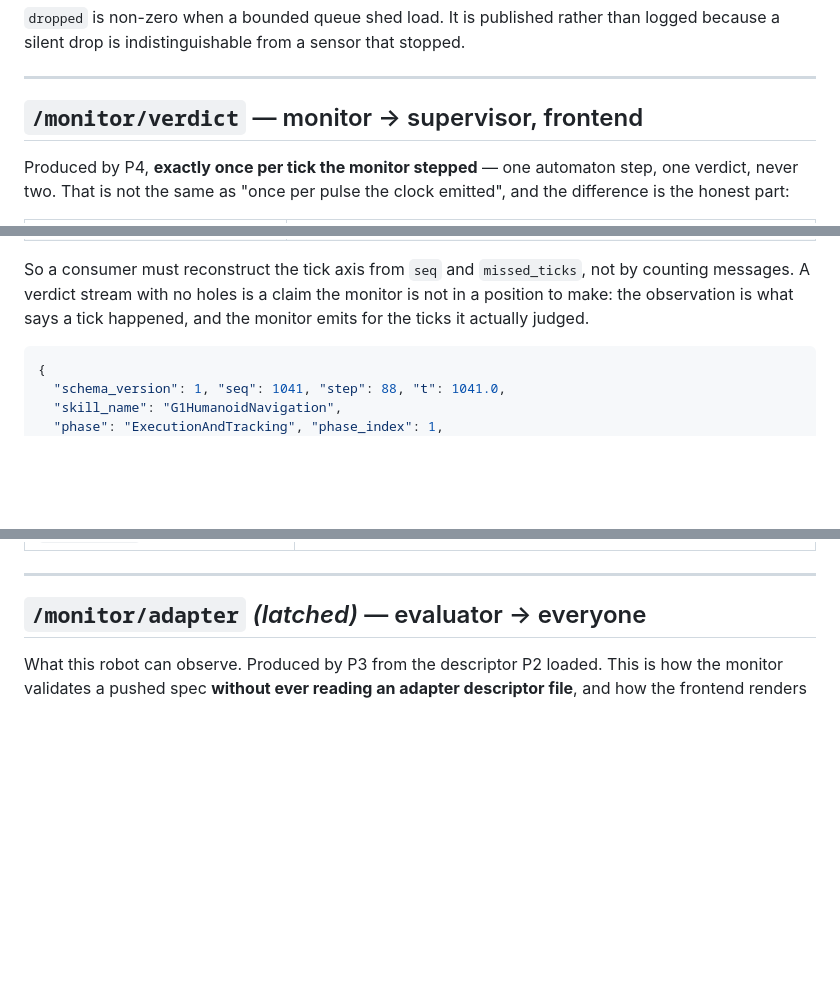
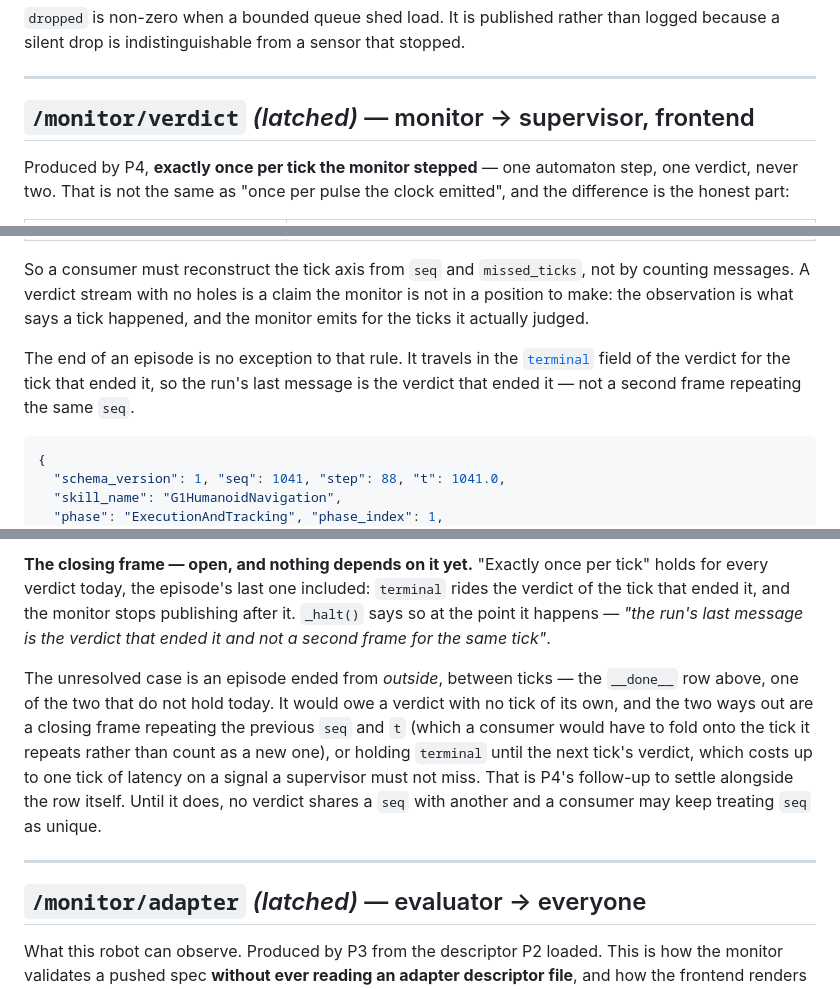
Before and after one commit to pinhas019/LtlMonitor, a Markdown page: docs/api.md, 3 parts joined by grey strips. Drawn GitHub-style; blank space fills up the shorter version.

````diff
--- a/docs/api.md
+++ b/docs/api.md
@@ -147,7 +147,7 @@ because a silent drop is indistinguishable from a sensor that stopped.
 
 ---
 
-## `/monitor/verdict` — monitor → supervisor, frontend
+## `/monitor/verdict` *(latched)* — monitor → supervisor, frontend
 
 Produced by P4, **exactly once per tick the monitor stepped** — one automaton step, one
 verdict, never two. That is not the same as "once per pulse the clock emitted", and the
@@ -164,6 +164,11 @@ So a consumer must reconstruct the tick axis from `seq` and `missed_ticks`, not
 counting messages. A verdict stream with no holes is a claim the monitor is not in a
 position to make: the observation is what says a tick happened, and the monitor emits
 for the ticks it actually judged.
+
+The end of an episode is no exception to that rule. It travels in the
+[`terminal`](#terminal--the-episode-end-signal) field of the verdict for the tick that
+ended it, so the run's last message is the verdict that ended it — not a second frame
+repeating the same `seq`.
 
 ```json
 {
@@ -198,3 +266,17 @@ for the ticks it actually judged.
+**The closing frame — open, and nothing depends on it yet.** "Exactly once per tick" holds
+for every verdict today, the episode's last one included: `terminal` rides the verdict of
+the tick that ended it, and the monitor stops publishing after it. `_halt()` says so at
+the point it happens — *"the run's last message is the verdict that ended it and not a
+second frame for the same tick"*.
+
+The unresolved case is an episode ended from *outside*, between ticks — the `__done__` row
+above, one of the two that do not hold today. It would owe a verdict with no tick of its
+own, and the two ways out are a closing frame repeating the previous `seq` and `t` (which
+a consumer would have to fold onto the tick it repeats rather than count as a new one), or
+holding `terminal` until the next tick's verdict, which costs up to one tick of latency on
+a signal a supervisor must not miss. That is P4's follow-up to settle alongside the row
+itself. Until it does, no verdict shares a `seq` with another and a consumer may keep
+treating `seq` as unique.
 
 ---
 
````
Also changed, not shown: other parts of docs/api.md (+64 -1 lines).
